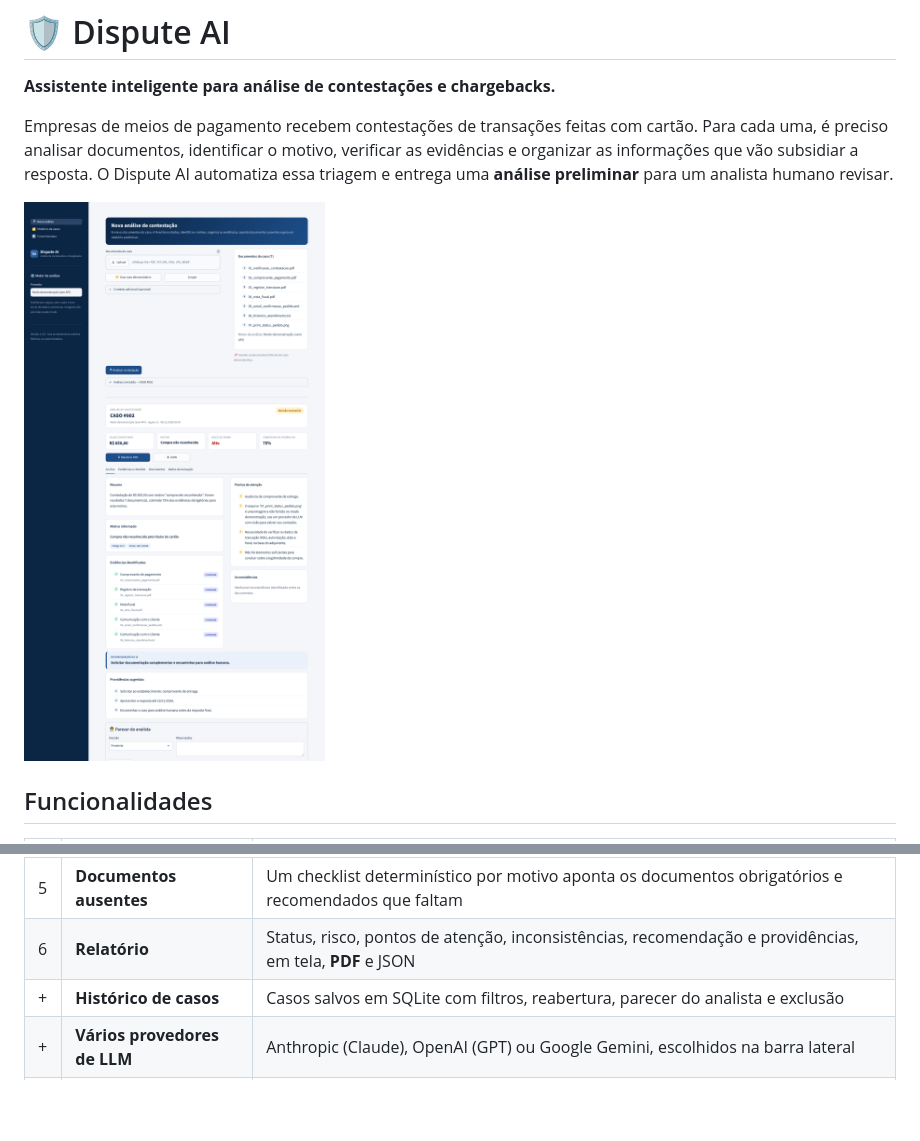
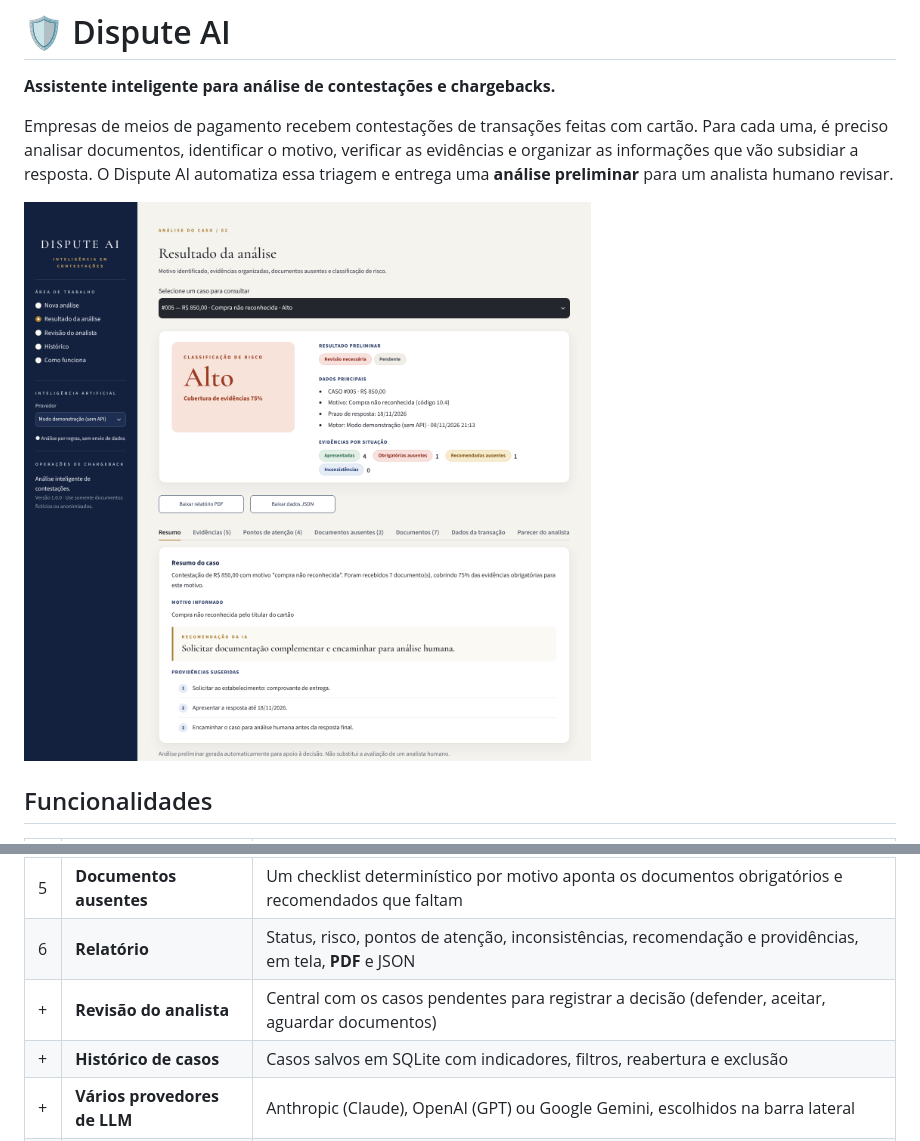
Before and after one commit to RaissaAbreu/Dispute-AI, a Markdown page: README.md, 2 parts joined by grey strips. Drawn GitHub-style; pictures changed too: docs/tela_analise.png (deleted), docs/tela_resultado.png (added); blank space fills up the shorter version.

```diff
--- a/README.md
+++ b/README.md
@@ -4,7 +4,7 @@
 
 Empresas de meios de pagamento recebem contestações de transações feitas com cartão. Para cada uma, é preciso analisar documentos, identificar o motivo, verificar as evidências e organizar as informações que vão subsidiar a resposta. O Dispute AI automatiza essa triagem e entrega uma **análise preliminar** para um analista humano revisar.
 
-![Tela de análise](docs/tela_analise.png)
+![Resultado da análise](docs/tela_resultado.png)
 
 ## Funcionalidades
 
@@ -16,7 +16,8 @@ Empresas de meios de pagamento recebem contestações de transações feitas com
 | 4 | **Organização das evidências** | Cada documento é classificado por tipo, e as evidências recebem uma força (forte, moderada ou fraca) |
 | 5 | **Documentos ausentes** | Um checklist determinístico por motivo aponta os documentos obrigatórios e recomendados que faltam |
 | 6 | **Relatório** | Status, risco, pontos de atenção, inconsistências, recomendação e providências, em tela, **PDF** e JSON |
-| + | **Histórico de casos** | Casos salvos em SQLite com filtros, reabertura, parecer do analista e exclusão |
+| + | **Revisão do analista** | Central com os casos pendentes para registrar a decisão (defender, aceitar, aguardar documentos) |
+| + | **Histórico de casos** | Casos salvos em SQLite com indicadores, filtros, reabertura e exclusão |
 | + | **Vários provedores de LLM** | Anthropic (Claude), OpenAI (GPT) ou Google Gemini, escolhidos na barra lateral |
 | + | **Modo demonstração** | Análise por regras, sem chave de API. Também serve de contingência se a API falhar |
 
```
Also changed, not shown: other parts of README.md (+23 -4 lines), docs/tela_historico.png (deleted), docs/tela_nova_analise.png (added), docs/tela_revisao.png (added), 8 other files.
